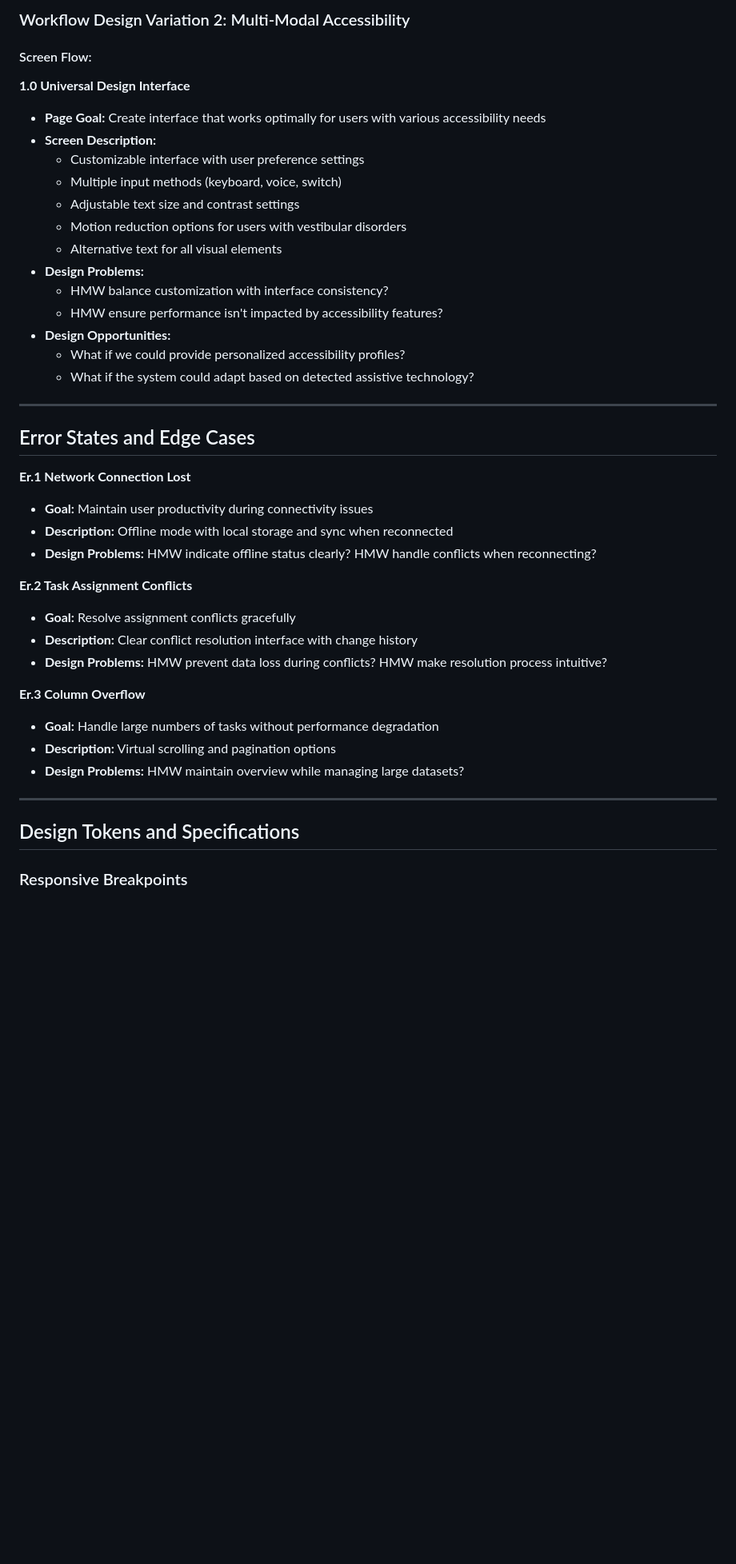
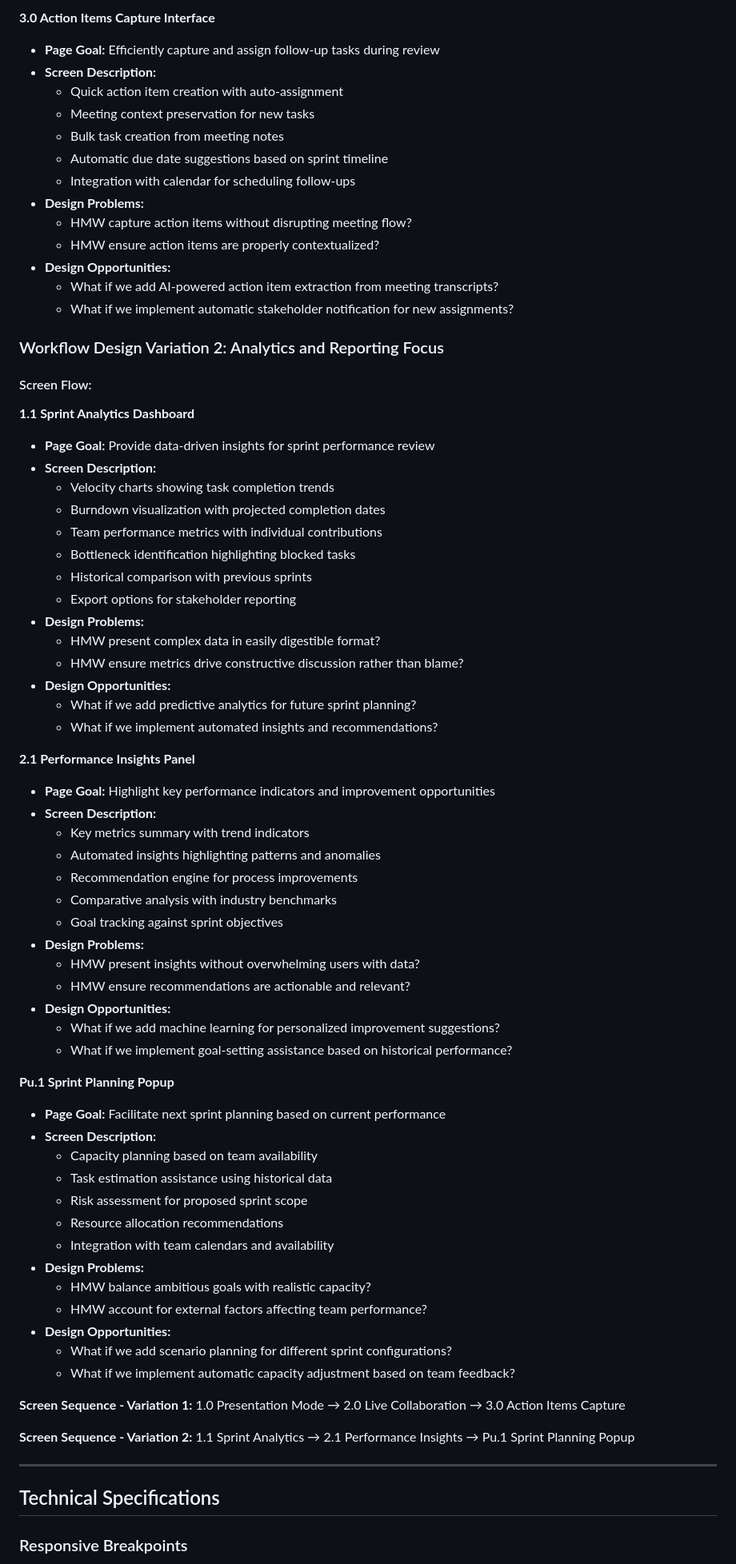
Before and after one commit to ThapaswiASC/SCIB-INCEPTION-PHASE-DEMO, a Markdown page: uxdesignpipeline/user_workflow_journey.md, the part around one of its changes. Shown at 80% size. Rendered like a GitHub page; blank space fills up the shorter version.

```diff
--- a/uxdesignpipeline/user_workflow_journey.md
+++ b/uxdesignpipeline/user_workflow_journey.md
@@ -245,44 +261,75 @@ To ensure full accessibility compliance and create an inclusive work environment
 
-### Workflow Design Variation 2: Multi-Modal Accessibility
+**3.0 Action Items Capture Interface**
+- **Page Goal:** Efficiently capture and assign follow-up tasks during review
+- **Screen Description:**
+  - Quick action item creation with auto-assignment
+  - Meeting context preservation for new tasks
+  - Bulk task creation from meeting notes
+  - Automatic due date suggestions based on sprint timeline
+  - Integration with calendar for scheduling follow-ups
+- **Design Problems:**
+  - HMW capture action items without disrupting meeting flow?
+  - HMW ensure action items are properly contextualized?
+- **Design Opportunities:**
+  - What if we add AI-powered action item extraction from meeting transcripts?
+  - What if we implement automatic stakeholder notification for new assignments?
+
+### Workflow Design Variation 2: Analytics and Reporting Focus
 
 #### Screen Flow:
 
-**1.0 Universal Design Interface**
-- **Page Goal:** Create interface that works optimally for users with various accessibility needs
+**1.1 Sprint Analytics Dashboard**
+- **Page Goal:** Provide data-driven insights for sprint performance review
 - **Screen Description:**
-  - Customizable interface with user preference settings
-  - Multiple input methods (keyboard, voice, switch)
-  - Adjustable text size and contrast settings
-  - Motion reduction options for users with vestibular disorders
-  - Alternative text for all visual elements
+  - Velocity charts showing task completion trends
+  - Burndown visualization with projected completion dates
+  - Team performance metrics with individual contributions
+  - Bottleneck identification highlighting blocked tasks
+  - Historical comparison with previous sprints
+  - Export options for stakeholder reporting
 - **Design Problems:**
-  - HMW balance customization with interface consistency?
-  - HMW ensure performance isn't impacted by accessibility features?
+  - HMW present complex data in easily digestible format?
+  - HMW ensure metrics drive constructive discussion rather than blame?
 - **Design Opportunities:**
-  - What if we could provide personalized accessibility profiles?
-  - What if the system could adapt based on detected assistive technology?
+  - What if we add predictive analytics for future sprint planning?
+  - What if we implement automated insights and recommendations?
+
+**2.1 Performance Insights Panel**
+- **Page Goal:** Highlight key performance indicators and improvement opportunities
+- **Screen Description:**
+  - Key metrics summary with trend indicators
+  - Automated insights highlighting patterns and anomalies
+  - Recommendation engine for process improvements
+  - Comparative analysis with industry benchmarks
+  - Goal tracking against sprint objectives
+- **Design Problems:**
+  - HMW present insights without overwhelming users with data?
+  - HMW ensure recommendations are actionable and relevant?
+- **Design Opportunities:**
+  - What if we add machine learning for personalized improvement suggestions?
+  - What if we implement goal-setting assistance based on historical performance?
+
+**Pu.1 Sprint Planning Popup**
+- **Page Goal:** Facilitate next sprint planning based on current performance
+- **Screen Description:**
+  - Capacity planning based on team availability
+  - Task estimation assistance using historical data
+  - Risk assessment for proposed sprint scope
+  - Resource allocation recommendations
+  - Integration with team calendars and availability
+- **Design Problems:**
+  - HMW balance ambitious goals with realistic capacity?
+  - HMW account for external factors affecting team performance?
+- **Design Opportunities:**
+  - What if we add scenario planning for different sprint configurations?
+  - What if we implement automatic capacity adjustment based on team feedback?
+
+**Screen Sequence - Variation 1:** 1.0 Presentation Mode → 2.0 Live Collaboration → 3.0 Action Items Capture
+
+**Screen Sequence - Variation 2:** 1.1 Sprint Analytics → 2.1 Performance Insights → Pu.1 Sprint Planning Popup
 
 ---
 
-## Error States and Edge Cases
-
-**Er.1 Network Connection Lost**
-- **Goal:** Maintain user productivity during connectivity issues
-- **Description:** Offline mode with local storage and sync when reconnected
-- **Design Problems:** HMW indicate offline status clearly? HMW handle conflicts when reconnecting?
-
-**Er.2 Task Assignment Conflicts**
-- **Goal:** Resolve assignment conflicts gracefully
-- **Description:** Clear conflict resolution interface with change history
-- **Design Problems:** HMW prevent data loss during conflicts? HMW make resolution process intuitive?
-
-**Er.3 Column Overflow**
-- **Goal:** Handle large numbers of tasks without performance degradation
-- **Description:** Virtual scrolling and pagination options
-- **Design Problems:** HMW maintain overview while managing large datasets?
-
----
-
-## Design Tokens and Specifications
+## Technical Specifications
 
 ### Responsive Breakpoints
```
Also changed, not shown: other parts of uxdesignpipeline/user_workflow_journey.md (+210 -211 lines).
